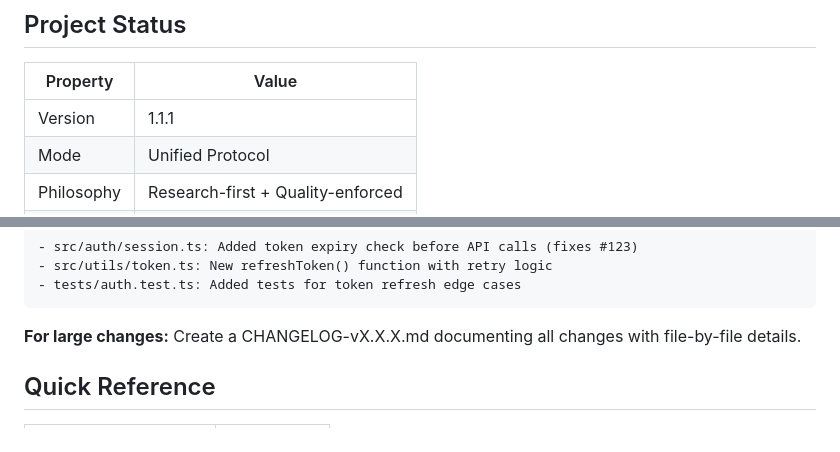
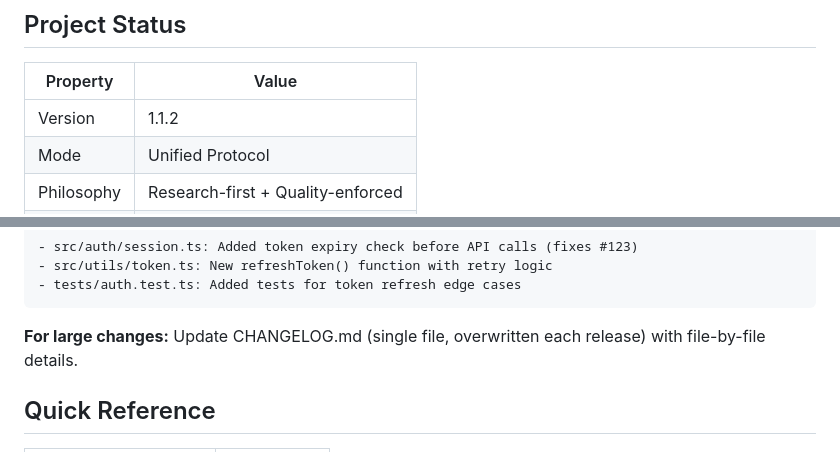
Before and after one commit to z3r0-c001/Claude_Protocol, a Markdown page: CLAUDE.md, 2 parts joined by grey strips. GitHub-like rendering.

Commit message:
CLAUDE.md: Bump version to 1.1.2, change changelog reference to single file
- Line 9: Version 1.1.1 → 1.1.2
- Line 109: Changed "Create a CHANGELOG-vX.X.X.md" to "Update CHANGELOG.md (single file, overwritten each release)"

🤖 Generated with Claude Code
Co-Authored-By: Claude <noreply@anthropic.com>

````diff
--- a/CLAUDE.md
+++ b/CLAUDE.md
@@ -6,7 +6,7 @@ The definitive Claude Code infrastructure protocol combining quality enforcement
 
 | Property | Value |
 |----------|-------|
-| Version | 1.1.1 |
+| Version | 1.1.2 |
 | Mode | Unified Protocol |
 | Philosophy | Research-first + Quality-enforced |
 | Validation | Zero-error tolerance |
@@ -106,7 +106,7 @@ Fix authentication token refresh in session handler
 - tests/auth.test.ts: Added tests for token refresh edge cases
 ```
 
-**For large changes:** Create a CHANGELOG-vX.X.X.md documenting all changes with file-by-file details.
+**For large changes:** Update CHANGELOG.md (single file, overwritten each release) with file-by-file details.
 
 ## Quick Reference
 
````
